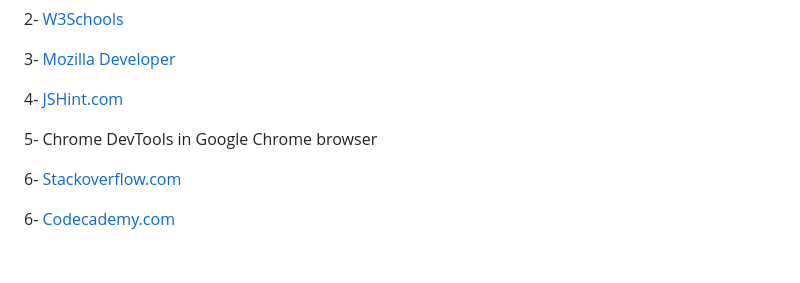
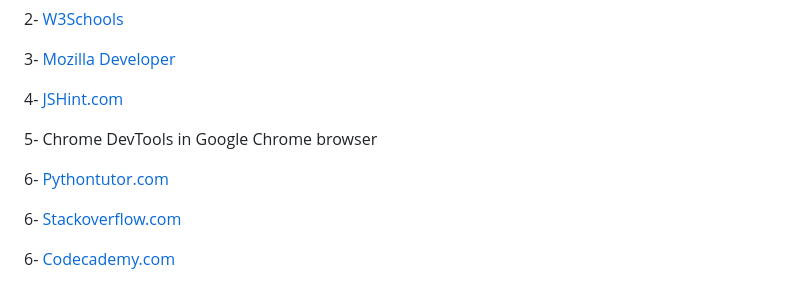
Before and after one commit to MarzenkaS/Rock-Paper-Scissors-Game, a Markdown page: README.md, the part around the change. Drawn GitHub-style; blank space fills up the shorter version.

Commit message:
Add before submission the project

```diff
--- a/README.md
+++ b/README.md
@@ -159,6 +159,8 @@ Sources I was using in that project to find solution for problems or to understa
 
 5- Chrome DevTools in Google Chrome browser
 
+6- [Pythontutor.com](https://pythontutor.com/)
+
 6- [Stackoverflow.com](https://stackoverflow.com/)
 
 6- [Codecademy.com](https://www.codecademy.com)
```
